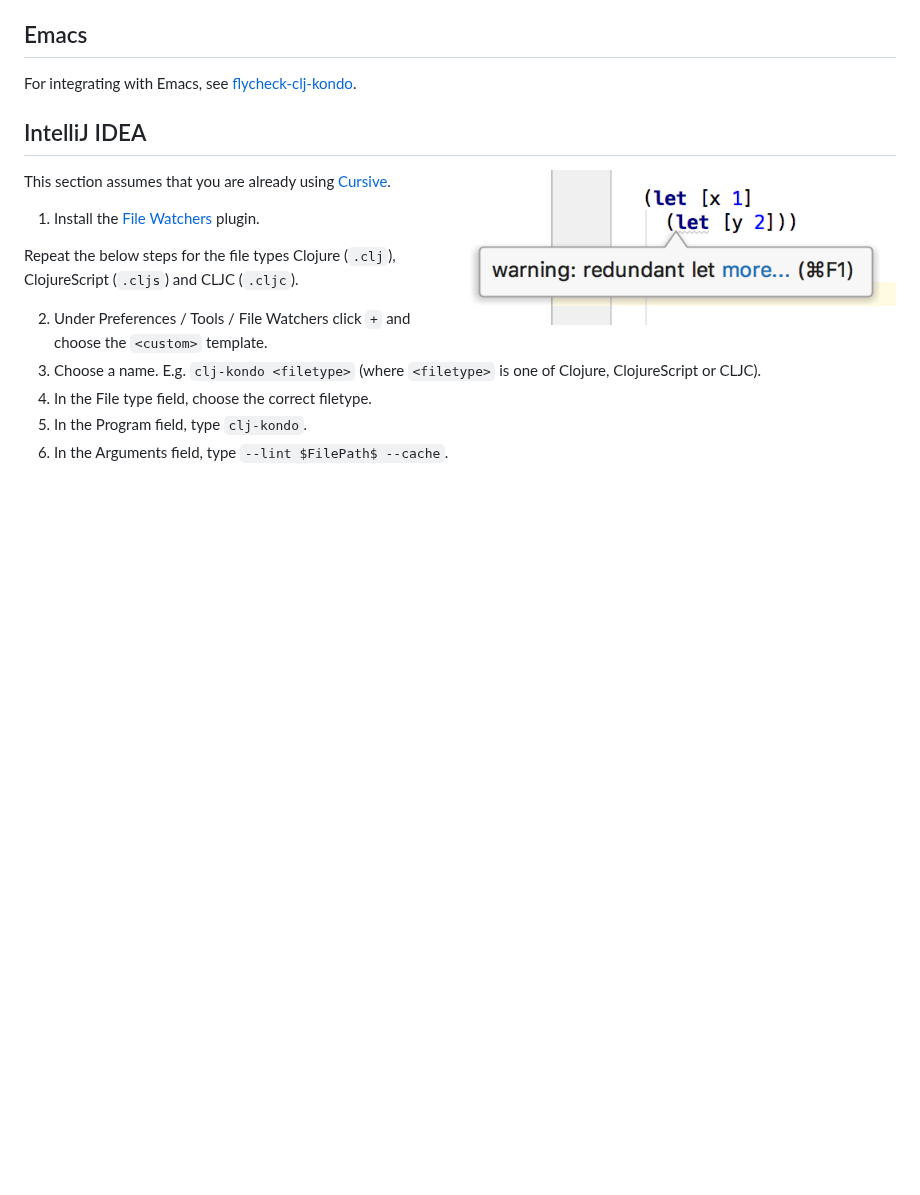
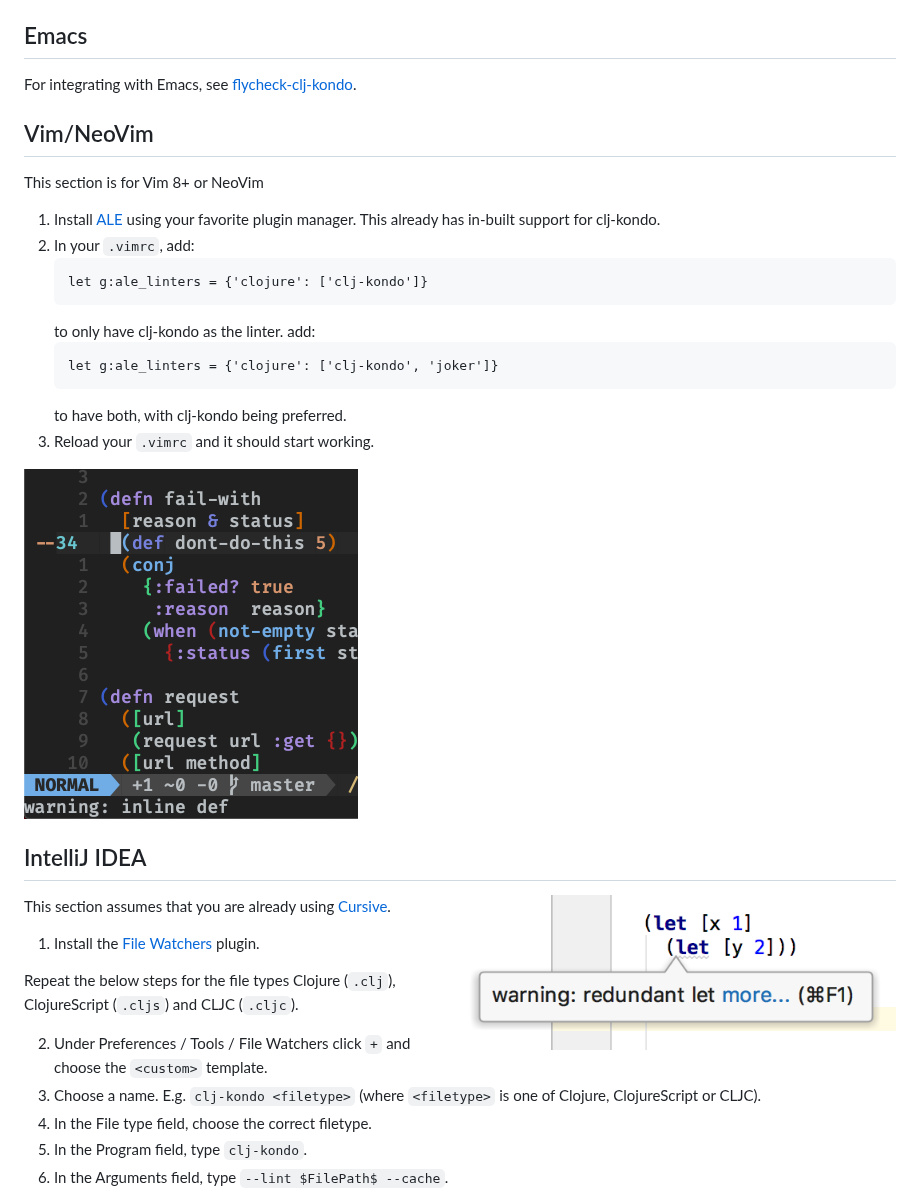
Before and after one commit to clj-kondo/clj-kondo, a Markdown page: doc/editor-integration.md, the part around the change. Drawn GitHub-style; pictures changed too: screenshots/vim.png (added); blank space fills up the shorter version.

Commit message:
Add VIM configuration docs
- Adds ALE based docs for VIM
- Adds sample screenshot
- Closes #86

Signed-off-by: Rahul De <rahul080327@gmail.com>

````diff
--- a/doc/editor-integration.md
+++ b/doc/editor-integration.md
@@ -8,6 +8,26 @@ a `.clj-kondo` directory in the root of your project.
 
 For integrating with Emacs, see
 [flycheck-clj-kondo](https://github.com/borkdude/flycheck-clj-kondo).
+
+## Vim/NeoVim
+
+This section is for Vim 8+ or NeoVim
+
+1. Install [ALE](https://github.com/w0rp/ale) using your favorite plugin
+   manager. This already has in-built support for clj-kondo.
+2. In your `.vimrc`, add:
+   ```viml
+   let g:ale_linters = {'clojure': ['clj-kondo']}
+   ```
+   to only have clj-kondo as the linter.
+   add:
+   ```viml
+   let g:ale_linters = {'clojure': ['clj-kondo', 'joker']}
+   ```
+   to have both, with clj-kondo being preferred.
+3. Reload your `.vimrc` and it should start working.
+
+<img src="../screenshots/vim.png">
 
 ## IntelliJ IDEA
 
````
